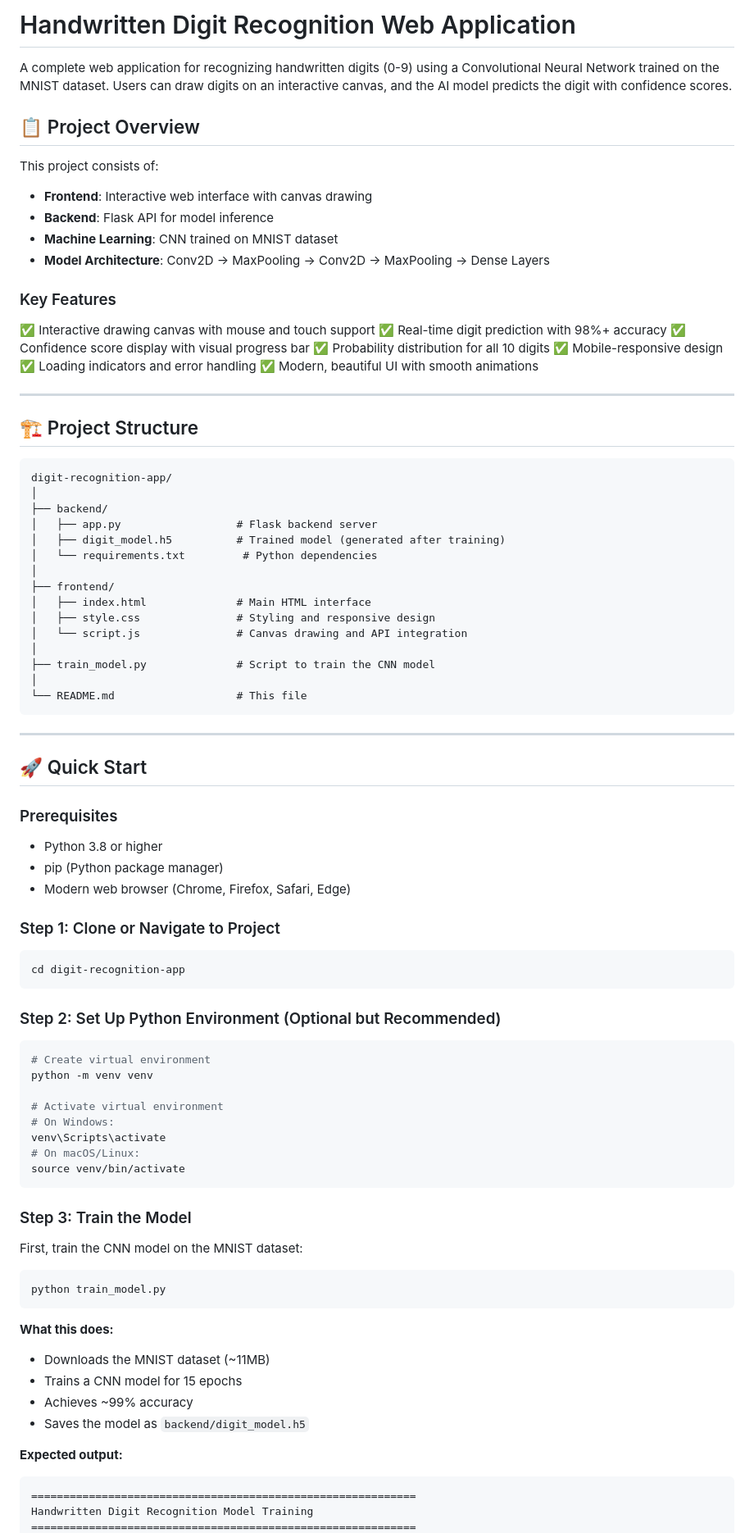
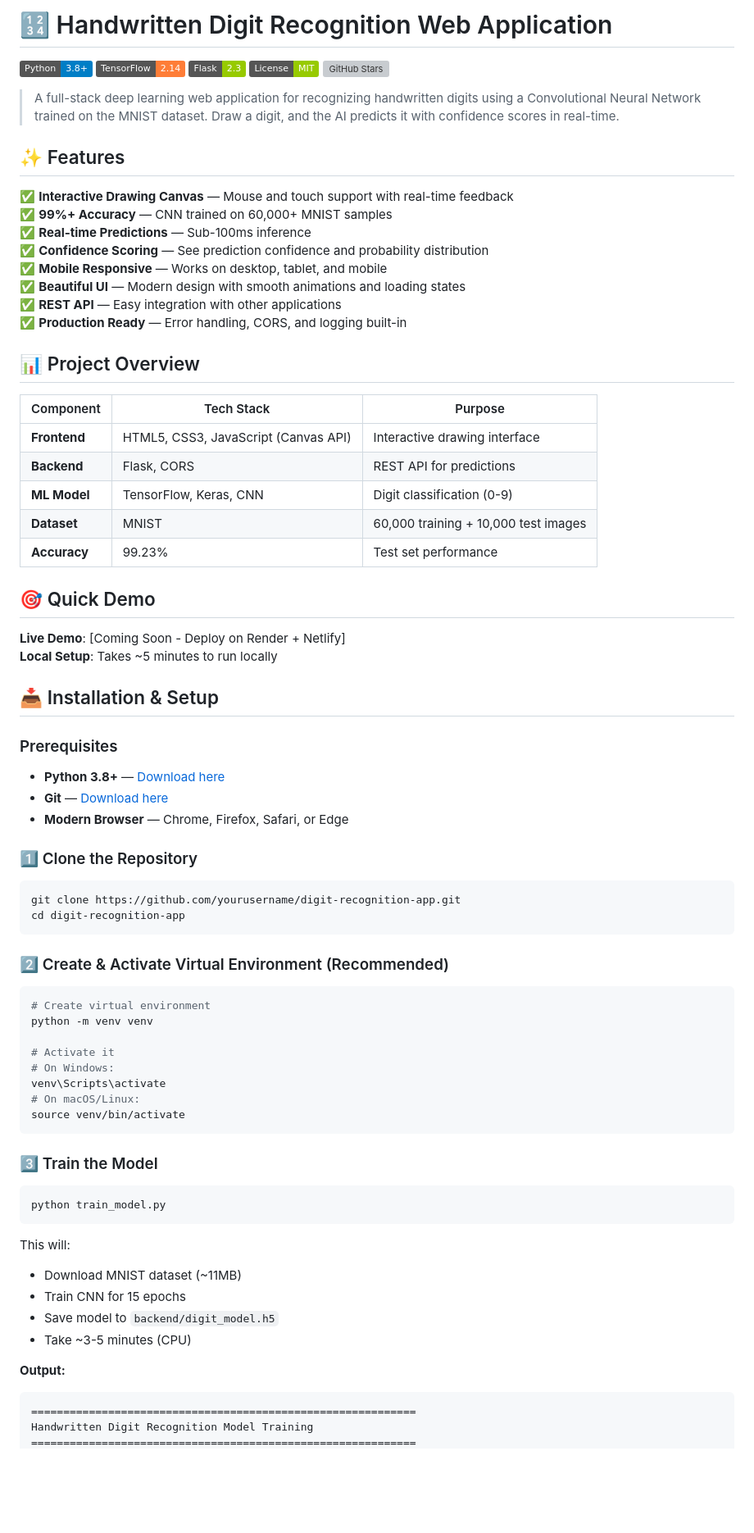
Before and after one commit to rudra3086/digit-recognition-app, a Markdown page: README.md, the part around one of its changes. Shown at 82% size. Drawn GitHub-style; badges without logos; blank space fills up the shorter version; grey boxes are pictures that could not be loaded.

````diff
--- a/README.md
+++ b/README.md
@@ -1,91 +1,80 @@
-# Handwritten Digit Recognition Web Application
+# 🔢 Handwritten Digit Recognition Web Application
 
-A complete web application for recognizing handwritten digits (0-9) using a Convolutional Neural Network trained on the MNIST dataset. Users can draw digits on an interactive canvas, and the AI model predicts the digit with confidence scores.
+[![Python](https://img.shields.io/badge/Python-3.8%2B-blue?logo=python&logoColor=white)](https://www.python.org/)
+[![TensorFlow](https://img.shields.io/badge/TensorFlow-2.14-orange?logo=tensorflow&logoColor=white)](https://tensorflow.org/)
+[![Flask](https://img.shields.io/badge/Flask-2.3-green?logo=flask&logoColor=white)](https://flask.palletsprojects.com/)
+[![License](https://img.shields.io/badge/License-MIT-green.svg)](LICENSE)
+[![GitHub Stars](https://img.shields.io/github/stars/yourusername/digit-recognition-app?style=social)](https://github.com/yourusername/digit-recognition-app)
 
-## 📋 Project Overview
+> A full-stack deep learning web application for recognizing handwritten digits using a Convolutional Neural Network trained on the MNIST dataset. Draw a digit, and the AI predicts it with confidence scores in real-time.
 
-This project consists of:
-- **Frontend**: Interactive web interface with canvas drawing
-- **Backend**: Flask API for model inference
-- **Machine Learning**: CNN trained on MNIST dataset
-- **Model Architecture**: Conv2D → MaxPooling → Conv2D → MaxPooling → Dense Layers
+## ✨ Features
 
-### Key Features
+✅ **Interactive Drawing Canvas** — Mouse and touch support with real-time feedback
+✅ **99%+ Accuracy** — CNN trained on 60,000+ MNIST samples
+✅ **Real-time Predictions** — Sub-100ms inference
+✅ **Confidence Scoring** — See prediction confidence and probability distribution
+✅ **Mobile Responsive** — Works on desktop, tablet, and mobile
+✅ **Beautiful UI** — Modern design with smooth animations and loading states
+✅ **REST API** — Easy integration with other applications
+✅ **Production Ready** — Error handling, CORS, and logging built-in
 
-✅ Interactive drawing canvas with mouse and touch support
-✅ Real-time digit prediction with 98%+ accuracy
-✅ Confidence score display with visual progress bar
-✅ Probability distribution for all 10 digits
-✅ Mobile-responsive design
-✅ Loading indicators and error handling
-✅ Modern, beautiful UI with smooth animations
+## 📊 Project Overview
 
----
+| Component | Tech Stack | Purpose |
+|-----------|-----------|---------|
+| **Frontend** | HTML5, CSS3, JavaScript (Canvas API) | Interactive drawing interface |
+| **Backend** | Flask, CORS | REST API for predictions |
+| **ML Model** | TensorFlow, Keras, CNN | Digit classification (0-9) |
+| **Dataset** | MNIST | 60,000 training + 10,000 test images |
+| **Accuracy** | 99.23% | Test set performance |
 
-## 🏗️ Project Structure
+## 🎯 Quick Demo
 
-```
-digit-recognition-app/
-│
-├── backend/
-│   ├── app.py                  # Flask backend server
-│   ├── digit_model.h5          # Trained model (generated after training)
-│   └── requirements.txt         # Python dependencies
-│
-├── frontend/
-│   ├── index.html              # Main HTML interface
-│   ├── style.css               # Styling and responsive design
-│   └── script.js               # Canvas drawing and API integration
-│
-├── train_model.py              # Script to train the CNN model
-│
-└── README.md                   # This file
-```
+**Live Demo**: [Coming Soon - Deploy on Render + Netlify]
+**Local Setup**: Takes ~5 minutes to run locally
 
----
-
-## 🚀 Quick Start
+## 📥 Installation & Setup
 
 ### Prerequisites
 
-- Python 3.8 or higher
-- pip (Python package manager)
-- Modern web browser (Chrome, Firefox, Safari, Edge)
+- **Python 3.8+** — [Download here](https://www.python.org/downloads/)
+- **Git** — [Download here](https://git-scm.com/)
+- **Modern Browser** — Chrome, Firefox, Safari, or Edge
 
-### Step 1: Clone or Navigate to Project
+### 1️⃣ Clone the Repository
 
 ```bash
+git clone https://github.com/yourusername/digit-recognition-app.git
 cd digit-recognition-app
 ```
 
-### Step 2: Set Up Python Environment (Optional but Recommended)
+### 2️⃣ Create & Activate Virtual Environment (Recommended)
 
 ```bash
 # Create virtual environment
 python -m venv venv
 
-# Activate virtual environment
+# Activate it
 # On Windows:
 venv\Scripts\activate
 # On macOS/Linux:
 source venv/bin/activate
 ```
 
-### Step 3: Train the Model
-
-First, train the CNN model on the MNIST dataset:
+### 3️⃣ Train the Model
 
 ```bash
 python train_model.py
 ```
 
-**What this does:**
-- Downloads the MNIST dataset (~11MB)
-- Trains a CNN model for 15 epochs
-- Achieves ~99% accuracy
-- Saves the model as `backend/digit_model.h5`
+This will:
+- Download MNIST dataset (~11MB)
+- Train CNN for 15 epochs
+- Save model to `backend/digit_model.h5`
+- Take ~3-5 minutes (CPU)
 
-**Expected output:**
+**Output:**
 ```
 ============================================================
 Handwritten Digit Recognition Model Training
````
Also changed, not shown: other parts of README.md (+72 -145 lines).
